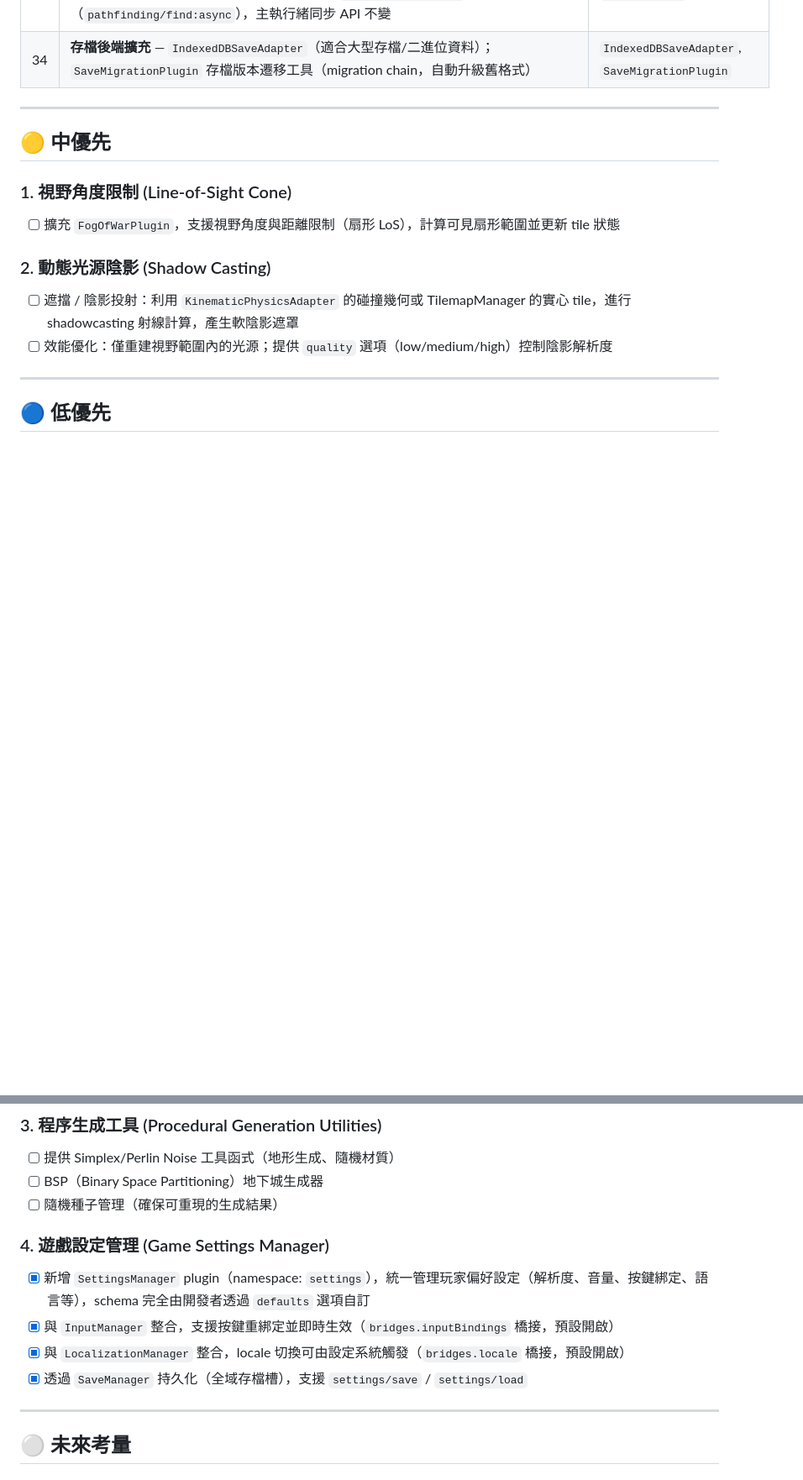
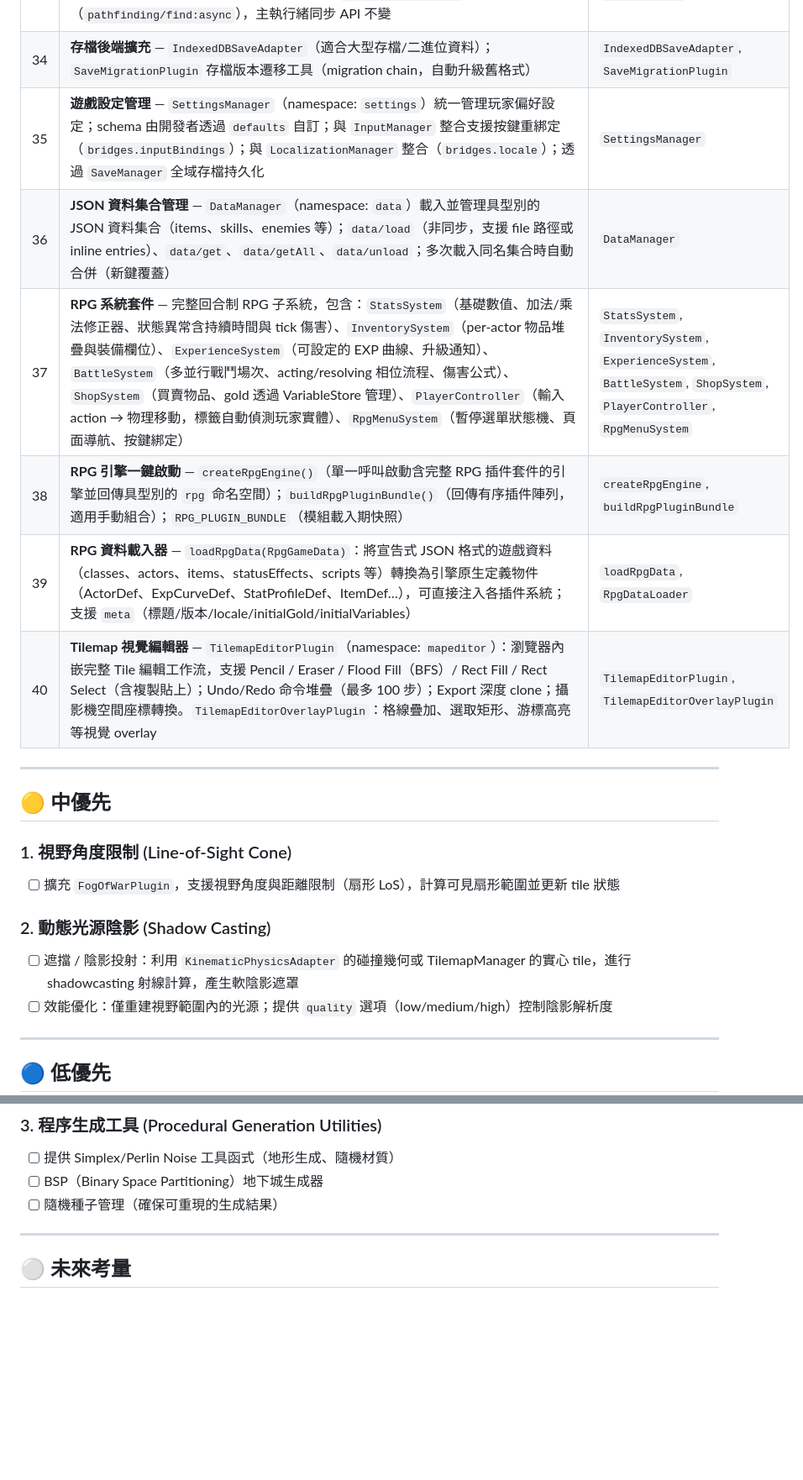
Before and after one commit to PukoDeveloper/inkshot-engine, a Markdown page: TODO.md, 2 parts joined by grey strips. Shown at 84% size. GitHub-like rendering; blank space fills up the shorter version.

Commit message:
docs: update TODO.md with newly implemented features (RPG bundle, DataManager, TilemapEditor, RpgDataLoader, SettingsManager)
Agent-Logs-Url: https://github.com/PukoDeveloper/inkshot-engine/sessions/52ee56d6-c820-467b-be97-0b18892662a6

Co-authored-by: PukoDeveloper <187387102+PukoDeveloper@users.noreply.github.com>

```diff
--- a/TODO.md
+++ b/TODO.md
@@ -44,6 +44,12 @@
 | 32 | **視野/迷霧系統** — Tile 網格追蹤（unexplored/explored/visible）、圓形可見範圍更新、矩形強制揭示、`fog/tile:revealed` 事件、逐幀 Graphics 繪製 | `FogOfWarPlugin` |
 | 33 | **Web Worker 橋接** — 通用 `WorkerBridge`（泛型雙向 postMessage、Transferable 零拷貝、maxConcurrent 限流、terminate 清理）；`PathfindingManager` A* 移至 Worker（`pathfinding/find:async`），主執行緒同步 API 不變 | `WorkerBridge` |
 | 34 | **存檔後端擴充** — `IndexedDBSaveAdapter`（適合大型存檔/二進位資料）；`SaveMigrationPlugin` 存檔版本遷移工具（migration chain，自動升級舊格式） | `IndexedDBSaveAdapter`, `SaveMigrationPlugin` |
+| 35 | **遊戲設定管理** — `SettingsManager`（namespace: `settings`）統一管理玩家偏好設定；schema 由開發者透過 `defaults` 自訂；與 `InputManager` 整合支援按鍵重綁定（`bridges.inputBindings`）；與 `LocalizationManager` 整合（`bridges.locale`）；透過 `SaveManager` 全域存檔持久化 | `SettingsManager` |
+| 36 | **JSON 資料集合管理** — `DataManager`（namespace: `data`）載入並管理具型別的 JSON 資料集合（items、skills、enemies 等）；`data/load`（非同步，支援 file 路徑或 inline entries）、`data/get`、`data/getAll`、`data/unload`；多次載入同名集合時自動合併（新鍵覆蓋） | `DataManager` |
+| 37 | **RPG 系統套件** — 完整回合制 RPG 子系統，包含：`StatsSystem`（基礎數值、加法/乘法修正器、狀態異常含持續時間與 tick 傷害）、`InventorySystem`（per-actor 物品堆疊與裝備欄位）、`ExperienceSystem`（可設定的 EXP 曲線、升級通知）、`BattleSystem`（多並行戰鬥場次、acting/resolving 相位流程、傷害公式）、`ShopSystem`（買賣物品、gold 透過 VariableStore 管理）、`PlayerController`（輸入 action → 物理移動，標籤自動偵測玩家實體）、`RpgMenuSystem`（暫停選單狀態機、頁面導航、按鍵綁定） | `StatsSystem`, `InventorySystem`, `ExperienceSystem`, `BattleSystem`, `ShopSystem`, `PlayerController`, `RpgMenuSystem` |
+| 38 | **RPG 引擎一鍵啟動** — `createRpgEngine()`（單一呼叫啟動含完整 RPG 插件套件的引擎並回傳具型別的 `rpg` 命名空間）；`buildRpgPluginBundle()`（回傳有序插件陣列，適用手動組合）；`RPG_PLUGIN_BUNDLE`（模組載入期快照） | `createRpgEngine`, `buildRpgPluginBundle` |
+| 39 | **RPG 資料載入器** — `loadRpgData(RpgGameData)`：將宣告式 JSON 格式的遊戲資料（classes、actors、items、statusEffects、scripts 等）轉換為引擎原生定義物件（ActorDef、ExpCurveDef、StatProfileDef、ItemDef…），可直接注入各插件系統；支援 `meta`（標題/版本/locale/initialGold/initialVariables） | `loadRpgData`, `RpgDataLoader` |
+| 40 | **Tilemap 視覺編輯器** — `TilemapEditorPlugin`（namespace: `mapeditor`）：瀏覽器內嵌完整 Tile 編輯工作流，支援 Pencil / Eraser / Flood Fill（BFS）/ Rect Fill / Rect Select（含複製貼上）；Undo/Redo 命令堆疊（最多 100 步）；Export 深度 clone；攝影機空間座標轉換。`TilemapEditorOverlayPlugin`：格線疊加、選取矩形、游標高亮等視覺 overlay | `TilemapEditorPlugin`, `TilemapEditorOverlayPlugin` |
 
 ---
 
@@ -64,12 +70,6 @@
 - [ ] 提供 Simplex/Perlin Noise 工具函式（地形生成、隨機材質）
 - [ ] BSP（Binary Space Partitioning）地下城生成器
 - [ ] 隨機種子管理（確保可重現的生成結果）
-
-### 4. 遊戲設定管理 (Game Settings Manager)
-- [x] 新增 `SettingsManager` plugin（namespace: `settings`），統一管理玩家偏好設定（解析度、音量、按鍵綁定、語言等），schema 完全由開發者透過 `defaults` 選項自訂
-- [x] 與 `InputManager` 整合，支援按鍵重綁定並即時生效（`bridges.inputBindings` 橋接，預設開啟）
-- [x] 與 `LocalizationManager` 整合，locale 切換可由設定系統觸發（`bridges.locale` 橋接，預設開啟）
-- [x] 透過 `SaveManager` 持久化（全域存檔槽），支援 `settings/save` / `settings/load`
 
 ---
 
```
